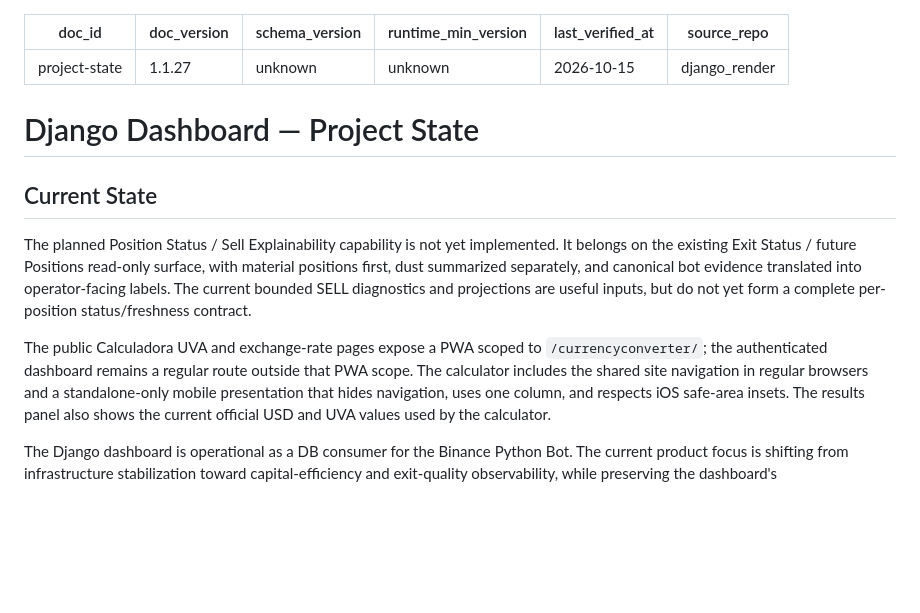
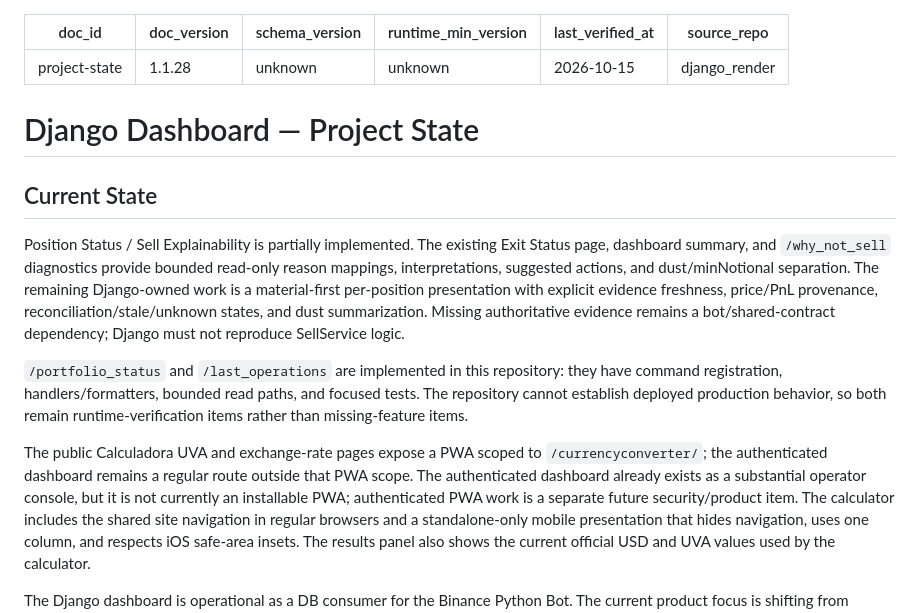
Before and after one commit to ccantero/django_render, a Markdown page: docs/PROJECT_STATE.md, the part around the change. Rendered like a GitHub page; blank space fills up the shorter version.

```diff
--- a/docs/PROJECT_STATE.md
+++ b/docs/PROJECT_STATE.md
@@ -1,6 +1,6 @@
 ---
 doc_id: project-state
-doc_version: 1.1.27
+doc_version: 1.1.28
 schema_version: unknown
 runtime_min_version: unknown
 last_verified_at: 2026-10-15
@@ -11,16 +11,26 @@ source_repo: django_render
 
 ## Current State
 
-The planned Position Status / Sell Explainability capability is not yet
-implemented. It belongs on the existing Exit Status / future Positions
-read-only surface, with material positions first, dust summarized separately,
-and canonical bot evidence translated into operator-facing labels. The current
-bounded SELL diagnostics and projections are useful inputs, but do not yet
-form a complete per-position status/freshness contract.
+Position Status / Sell Explainability is partially implemented. The existing
+Exit Status page, dashboard summary, and `/why_not_sell` diagnostics provide
+bounded read-only reason mappings, interpretations, suggested actions, and
+dust/minNotional separation. The remaining Django-owned work is a
+material-first per-position presentation with explicit evidence freshness,
+price/PnL provenance, reconciliation/stale/unknown states, and dust
+summarization. Missing authoritative evidence remains a bot/shared-contract
+dependency; Django must not reproduce SellService logic.
+
+`/portfolio_status` and `/last_operations` are implemented in this repository:
+they have command registration, handlers/formatters, bounded read paths, and
+focused tests. The repository cannot establish deployed production behavior,
+so both remain runtime-verification items rather than missing-feature items.
 
 The public Calculadora UVA and exchange-rate pages expose a PWA scoped to
 `/currencyconverter/`; the authenticated dashboard remains a regular route
 outside that PWA scope.
+The authenticated dashboard already exists as a substantial operator console,
+but it is not currently an installable PWA; authenticated PWA work is a
+separate future security/product item.
 The calculator includes the shared site navigation in regular browsers and a
 standalone-only mobile presentation that hides navigation, uses one column,
 and respects iOS safe-area insets.
```
Also changed, not shown: PLAN.md (+79 -2 lines), docs/CHANGELOG.md (+29 -1 lines).
